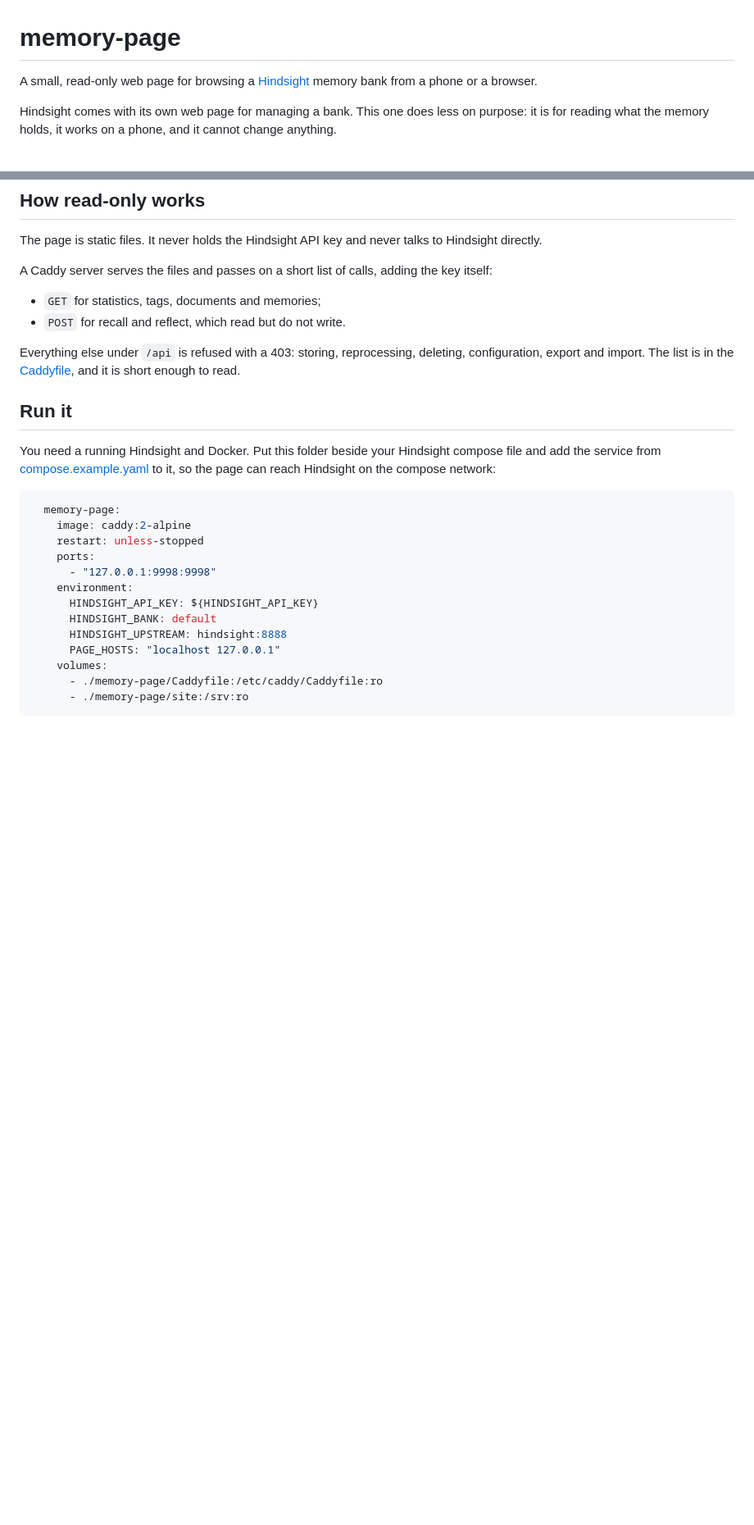
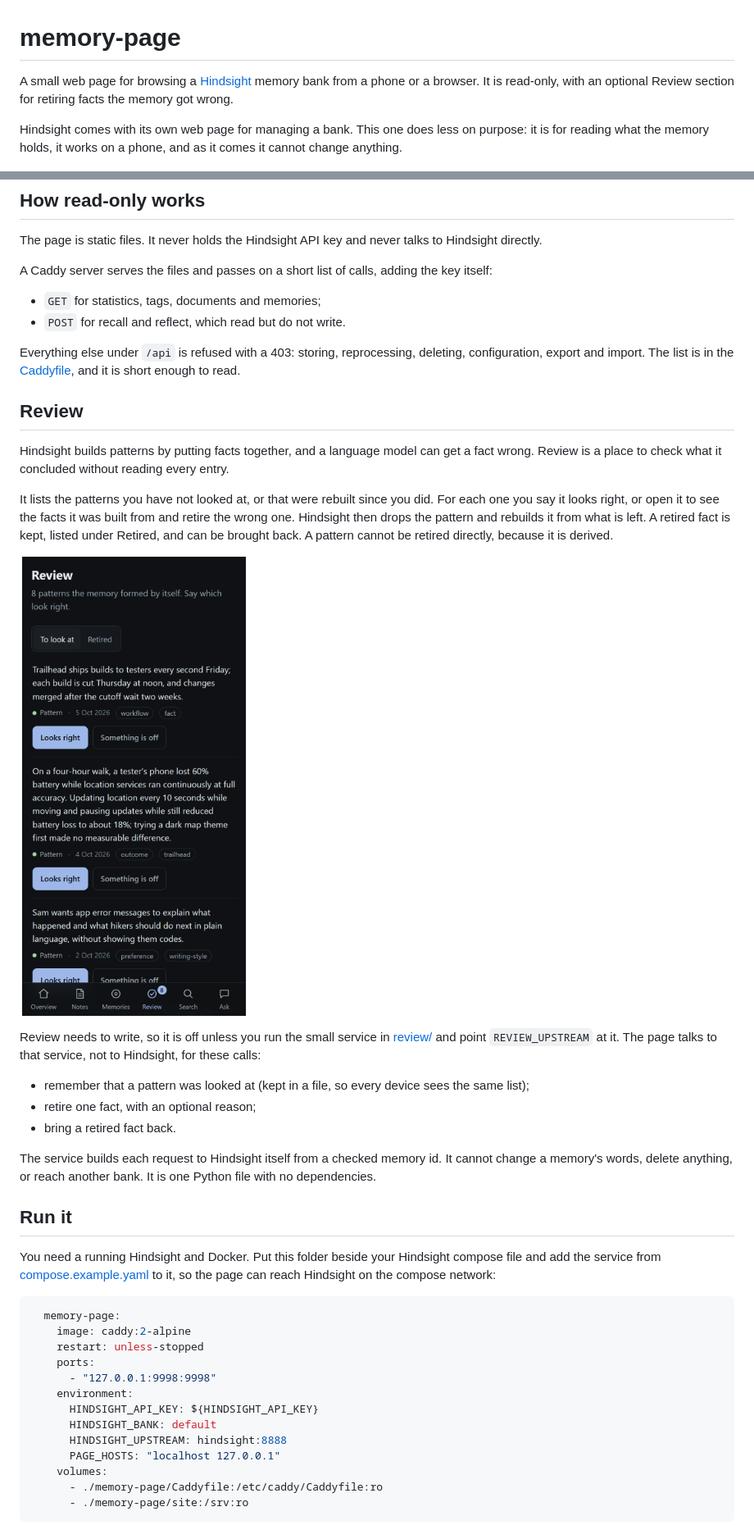
Before and after one commit to NeedSomeFoodMr/memory-page, a Markdown page: README.md, 2 parts joined by grey strips. Shown at 82% size. Drawn GitHub-style; pictures changed too: docs/review-phone.png (added); blank space fills up the shorter version.

```diff
--- a/README.md
+++ b/README.md
@@ -1,10 +1,11 @@
 # memory-page
 
-A small, read-only web page for browsing a [Hindsight](https://github.com/vectorize-io/hindsight)
-memory bank from a phone or a browser.
+A small web page for browsing a [Hindsight](https://github.com/vectorize-io/hindsight) memory bank
+from a phone or a browser. It is read-only, with an optional Review section for retiring facts the
+memory got wrong.
 
 Hindsight comes with its own web page for managing a bank. This one does less on purpose: it is for
-reading what the memory holds, it works on a phone, and it cannot change anything.
+reading what the memory holds, it works on a phone, and as it comes it cannot change anything.
 
 ![The overview on a desktop: counts of notes, patterns, facts and experiences, then the latest notes](docs/overview-desktop.png)
 
@@ -42,6 +44,28 @@ A Caddy server serves the files and passes on a short list of calls, adding the
 
 Everything else under `/api` is refused with a 403: storing, reprocessing, deleting, configuration,
 export and import. The list is in the [Caddyfile](Caddyfile), and it is short enough to read.
+
+## Review
+
+Hindsight builds patterns by putting facts together, and a language model can get a fact wrong. Review
+is a place to check what it concluded without reading every entry.
+
+It lists the patterns you have not looked at, or that were rebuilt since you did. For each one you
+say it looks right, or open it to see the facts it was built from and retire the wrong one. Hindsight
+then drops the pattern and rebuilds it from what is left. A retired fact is kept, listed under
+Retired, and can be brought back. A pattern cannot be retired directly, because it is derived.
+
+<p><img src="docs/review-phone.png" width="32%" alt="The Review section on a phone: patterns waiting, each with Looks right and Something is off"></p>
+
+Review needs to write, so it is off unless you run the small service in [review/](review/review.py)
+and point `REVIEW_UPSTREAM` at it. The page talks to that service, not to Hindsight, for these calls:
+
+- remember that a pattern was looked at (kept in a file, so every device sees the same list);
+- retire one fact, with an optional reason;
+- bring a retired fact back.
+
+The service builds each request to Hindsight itself from a checked memory id. It cannot change a
+memory's words, delete anything, or reach another bank. It is one Python file with no dependencies.
 
 ## Run it
 
```
Also changed, not shown: other parts of README.md (+7 -1 lines), 6 other files.
